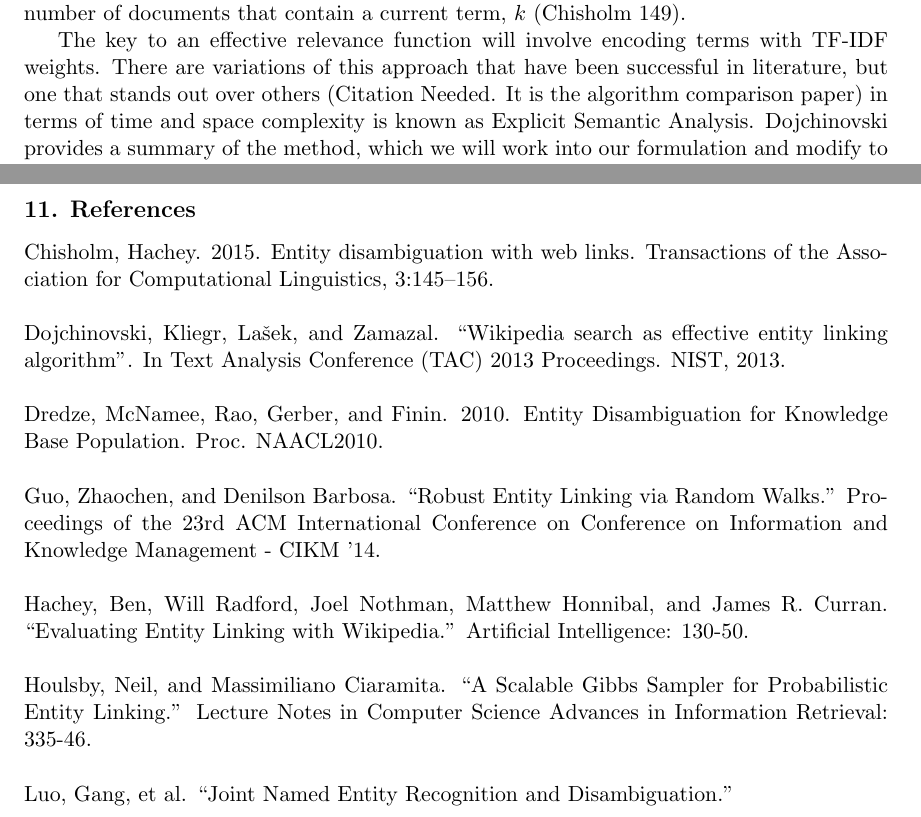
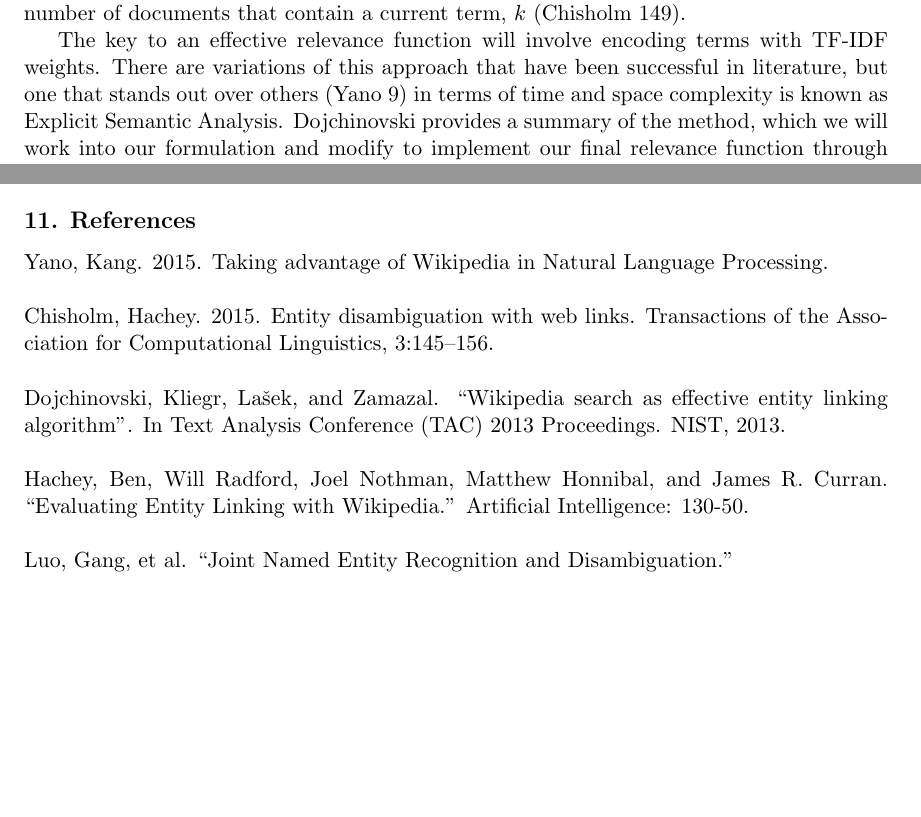
Before and after one commit to rauljordan/OptimizedEntityLinking, a LaTeX paper (report/OptimizedEntityLinking.tex): two parts of pages 5 and 11 of 11, joined at a grey line, cut so that both start at the same text, the shorter picture padded with empty space. Compiled offline with pdfLaTeX.

Commit message:
fixed report

```diff
--- a/report/OptimizedEntityLinking.tex
+++ b/report/OptimizedEntityLinking.tex
@@ -136,7 +137,7 @@ Where {\sc Similarity} is the cosine similarity between two vectors, which is ch
 $$\mbox{TF-IDF} = \sqrt{f(k, p)} \cdot \log \left( \frac{|\mathcal{D}|}{\{d \in \mathcal{D} \ | \ k \in \mathcal{D}\}} \right) $$
 Where $k$ is a current term, $p$ is its candidate link's wikipedia page content, $f(k,p)$ is the term frequency of $k$ in $p$, $|\mathcal{D}|$ is the total number of documents, and $\{d \in \mathcal{D} \ | \ k \in d\}$ is the number of documents that contain a current term, $k$ (Chisholm 149).
 
-The key to an effective relevance function will involve encoding terms with TF-IDF weights. There are variations of this approach that have been successful in literature, but one that stands out over others (Citation Needed. It is the algorithm comparison paper) in terms of time and space complexity is known as Explicit Semantic Analysis. Dojchinovski provides a summary of the method, which we will work into our formulation and modify to implement our final relevance function through the following high-level description:
+The key to an effective relevance function will involve encoding terms with TF-IDF weights. There are variations of this approach that have been successful in literature, but one that stands out over others (Yano 9) in terms of time and space complexity is known as Explicit Semantic Analysis. Dojchinovski provides a summary of the method, which we will work into our formulation and modify to implement our final relevance function through the following high-level description:
 
 \textit{A selected keyword is preprocessed and represented as a TF-IDF term vector. For each keyword $w_i \in \mbox{\sc Context}$, the method retrieves the possible Wikipedia articles from the Wikipedia API $c_1,... ,c_n$ containing $w_i$. The semantic relatedness of the word $w_i$ with candidate link $c_j$ is computed such that the similarity of association between $w_i$ and $c_j$ is multiplied with the TF-IDF weight of $w_i$. The relatedness score for any two documents is determined by computing the cosine similarity between the vectors of this candidate link and keyword semantic relatedness.} (Dojchinovski 3).
 
@@ -283,18 +284,13 @@ $$\{airplanes: \ (wikipedia.org/Airplane, \ 0.983), \ aircraft: \ (wikipedia.org
 \section{Appendix III}
 Raul focused on developing the report for the project as well as formulating the problem in terms of concepts used in class. Melissa focused on the design and presentation of our project. Sameer focused on developing the code base as well as the algorithmic development of our project.
 \section{References}
-
+Yano, Kang. 2015. Taking advantage of Wikipedia in Natural Language Processing.
+\\ \\
 Chisholm, Hachey. 2015. Entity disambiguation with web links. Transactions of the Association for Computational Linguistics, 3:145–156.
 \\ \\
 Dojchinovski, Kliegr, Lašek, and Zamazal. ``Wikipedia search as effective entity linking algorithm''. In Text Analysis Conference (TAC) 2013 Proceedings. NIST, 2013.
 \\ \\
-Dredze, McNamee, Rao, Gerber, and Finin. 2010. Entity Disambiguation for Knowledge Base Population. Proc. NAACL2010.
-\\ \\
-Guo, Zhaochen, and Denilson Barbosa. ``Robust Entity Linking via Random Walks.'' Proceedings of the 23rd ACM International Conference on Conference on Information and Knowledge Management - CIKM '14.
-\\ \\
 Hachey, Ben, Will Radford, Joel Nothman, Matthew Honnibal, and James R. Curran. ``Evaluating Entity Linking with Wikipedia.'' Artificial Intelligence: 130-50.
-\\ \\
-Houlsby, Neil, and Massimiliano Ciaramita. ``A Scalable Gibbs Sampler for Probabilistic Entity Linking.'' Lecture Notes in Computer Science Advances in Information Retrieval: 335-46.
 \\ \\
 Luo, Gang, et al. ``Joint Named Entity Recognition and Disambiguation.''
 \\ \\
```
Also changed, not shown: report/OptimizedEntityLinking.pdf, report/OptimizedEntityLinking.tex (5 more changed lines), 4 other files.
